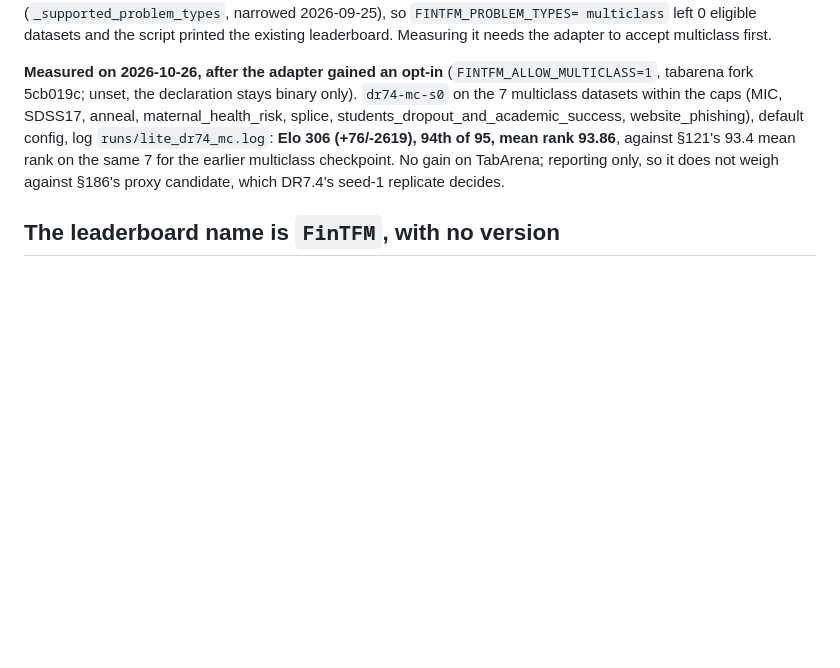
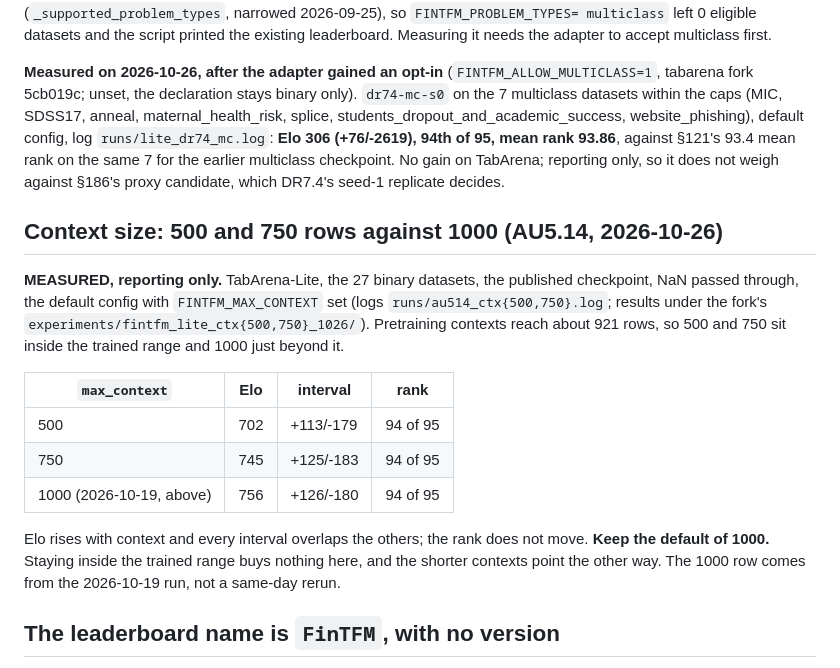
Before and after one commit to kabartay/fintfm, a Markdown page: docs/results/TABARENA.md, the part around the change. Drawn GitHub-style; blank space fills up the shorter version.

Commit message:
AU5.14: TabArena-Lite at 500 and 750 context rows, 702 and 745 Elo
Against 756 at 1,000; 94th of 95 at each, intervals overlapping. The
default stays 1,000.

```diff
--- a/docs/results/TABARENA.md
+++ b/docs/results/TABARENA.md
@@ -259,6 +259,24 @@ students_dropout_and_academic_success, website_phishing), default config, log
 93.4 mean rank on the same 7 for the earlier multiclass checkpoint. No gain on TabArena; reporting
 only, so it does not weigh against §186's proxy candidate, which DR7.4's seed-1 replicate decides.
 
+## Context size: 500 and 750 rows against 1000 (AU5.14, 2026-10-26)
+
+**MEASURED, reporting only.** TabArena-Lite, the 27 binary datasets, the published checkpoint,
+NaN passed through, the default config with `FINTFM_MAX_CONTEXT` set (logs
+`runs/au514_ctx{500,750}.log`; results under the fork's `experiments/fintfm_lite_ctx{500,750}_1026/`).
+Pretraining contexts reach about 921 rows, so 500 and 750 sit inside the trained range and 1000
+just beyond it.
+
+| `max_context` | Elo | interval | rank |
+| --- | --- | --- | --- |
+| 500 | 702 | +113/-179 | 94 of 95 |
+| 750 | 745 | +125/-183 | 94 of 95 |
+| 1000 (2026-10-19, above) | 756 | +126/-180 | 94 of 95 |
+
+Elo rises with context and every interval overlaps the others; the rank does not move. **Keep the
+default of 1000.** Staying inside the trained range buys nothing here, and the shorter contexts
+point the other way. The 1000 row comes from the 2026-10-19 run, not a same-day rerun.
+
 ## The leaderboard name is `FinTFM`, with no version
 
 The leaderboard renders `ag_name`, and it lists **models**, not releases — TabSTAR, OrionMSP,
```
Also changed, not shown: 1 other file.
